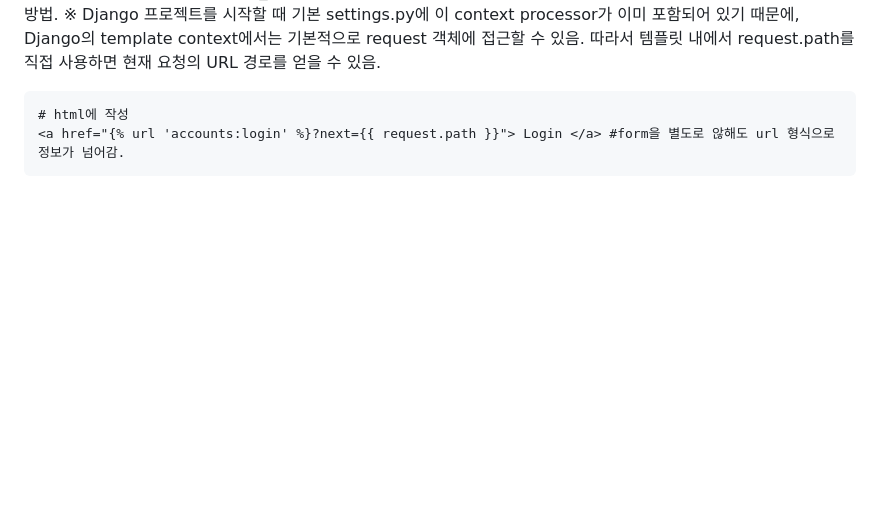
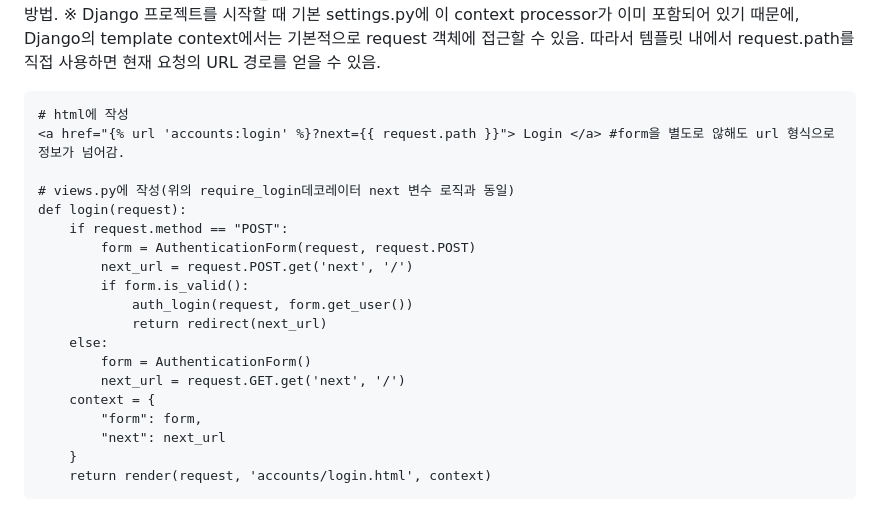
Before and after one commit to JeongJonggil/TIL, a Markdown page: 웹(백엔드)/Django Authentication System1.md, the part around the change. Drawn GitHub-style; blank space fills up the shorter version.

````diff
--- a/웹(백엔드)/Django Authentication System1.md
+++ b/웹(백엔드)/Django Authentication System1.md
@@ -184,4 +184,21 @@ def login(request):
 ```
 # html에 작성
 <a href="{% url 'accounts:login' %}?next={{ request.path }}"> Login </a> #form을 별도로 않해도 url 형식으로 정보가 넘어감.
+
+# views.py에 작성(위의 require_login데코레이터 next 변수 로직과 동일)
+def login(request):
+    if request.method == "POST":
+        form = AuthenticationForm(request, request.POST)
+        next_url = request.POST.get('next', '/')
+        if form.is_valid():
+            auth_login(request, form.get_user())
+            return redirect(next_url)
+    else:
+        form = AuthenticationForm()
+        next_url = request.GET.get('next', '/')
+    context = {
+        "form": form,
+        "next": next_url
+    }
+    return render(request, 'accounts/login.html', context)
 ```
````
